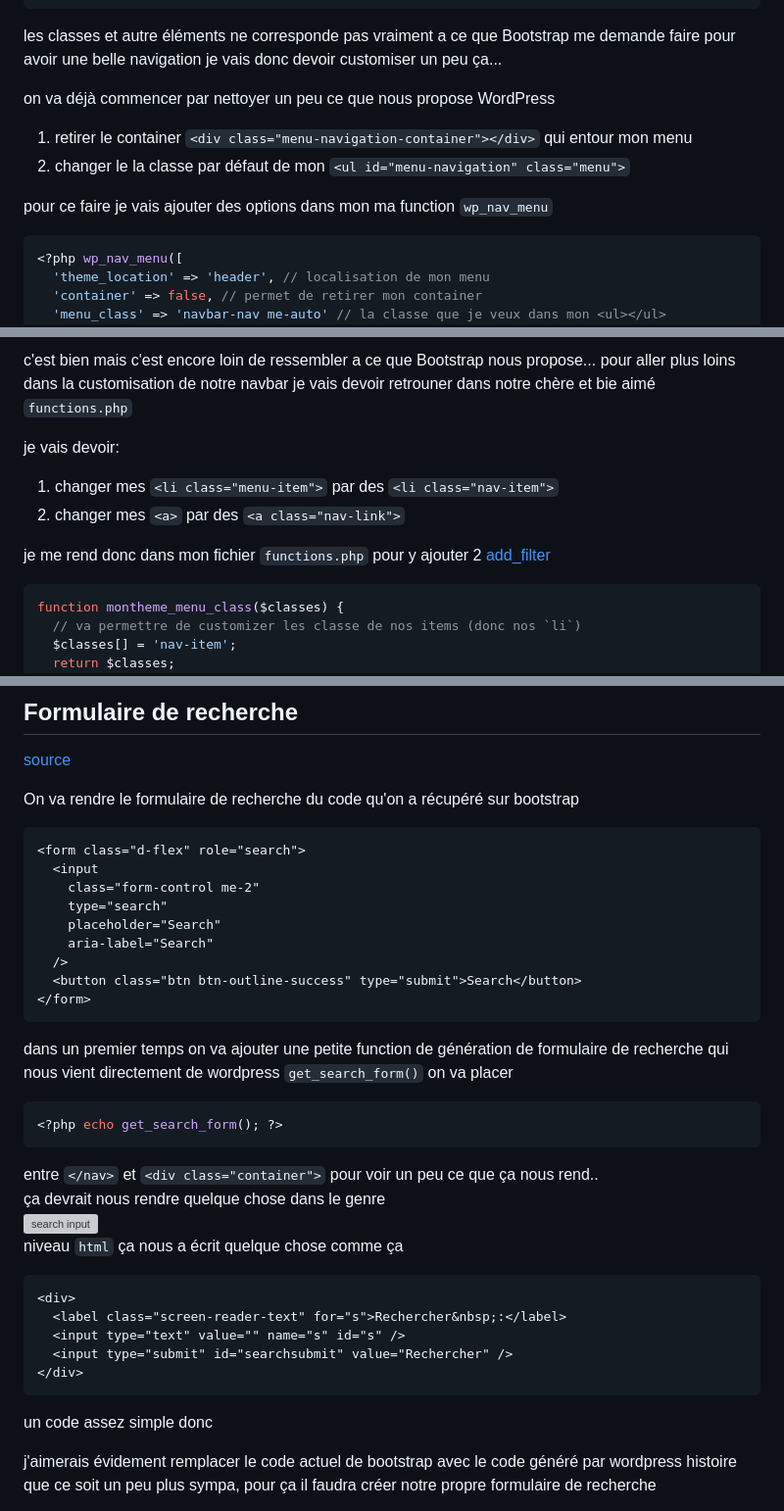
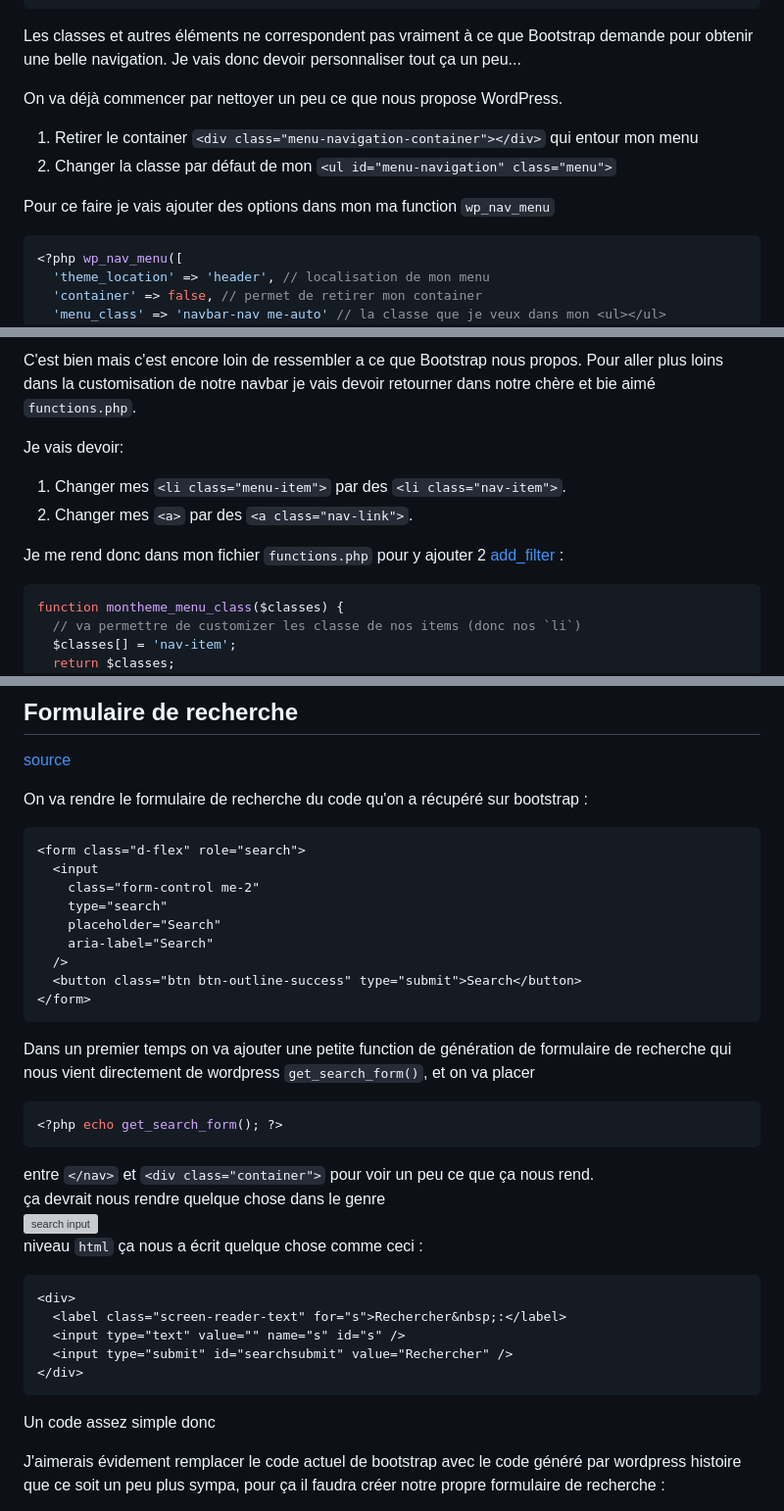
Before and after one commit to Poulycroc/lessons-isfsc, a Markdown page: courses/08__navbar_search.md, 3 parts joined by grey strips. Shown at 98% size. Rendered like a GitHub page; grey boxes are pictures that could not be loaded.

````diff
--- a/courses/08__navbar_search.md
+++ b/courses/08__navbar_search.md
@@ -234,14 +234,14 @@ si on inspecte le code que WordPress nous a généré on voit que ce n'est pas t
 </div>
 ```
 
-les classes et autre éléments ne corresponde pas vraiment a ce que Bootstrap me demande faire pour avoir une belle navigation je vais donc devoir customiser un peu ça...
+Les classes et autres éléments ne correspondent pas vraiment à ce que Bootstrap demande pour obtenir une belle navigation. Je vais donc devoir personnaliser tout ça un peu...
 
-on va déjà commencer par nettoyer un peu ce que nous propose WordPress
+On va déjà commencer par nettoyer un peu ce que nous propose WordPress.
 
-1. retirer le container `<div class="menu-navigation-container"></div>` qui entour mon menu
-2. changer le la classe par défaut de mon `<ul id="menu-navigation" class="menu">`
+1. Retirer le container `<div class="menu-navigation-container"></div>` qui entour mon menu
+2. Changer la classe par défaut de mon `<ul id="menu-navigation" class="menu">`
 
-pour ce faire je vais ajouter des options dans mon ma function `wp_nav_menu`
+Pour ce faire je vais ajouter des options dans mon ma function `wp_nav_menu`
 
 ```php
 <?php wp_nav_menu([
@@ -255,12 +255,12 @@ voila ce que ça donne quand je change ces options:<br><img src=".screenshots/Sc
 
-c'est bien mais c'est encore loin de ressembler a ce que Bootstrap nous propose... pour aller plus loins dans la customisation de notre navbar je vais devoir retrouner dans notre chère et bie aimé `functions.php`
+C'est bien mais c'est encore loin de ressembler a ce que Bootstrap nous propos. Pour aller plus loins dans la customisation de notre navbar je vais devoir retourner dans notre chère et bie aimé `functions.php`.
 
-je vais devoir:
+Je vais devoir:
 
-1. changer mes `<li class="menu-item">` par des `<li class="nav-item">`
-1. changer mes `<a>` par des `<a class="nav-link">`
+1. Changer mes `<li class="menu-item">` par des `<li class="nav-item">`.
+1. Changer mes `<a>` par des `<a class="nav-link">`.
 
-je me rend donc dans mon fichier `functions.php` pour y ajouter 2 [add_filter](https://developer.wordpress.org/reference/functions/add_filter/)
+Je me rend donc dans mon fichier `functions.php` pour y ajouter 2 [add_filter](https://developer.wordpress.org/reference/functions/add_filter/) :
 
 ```php
 function montheme_menu_class($classes) {
@@ -370,7 +370,7 @@ ps: pour remplacer "Navbar" de notre nav bar par le titre de notre application j
 
 [source](https://www.youtube.com/watch?v=3khRV9BGRo0&list=PLjwdMgw5TTLWF1VV9TFWrsUTvWjtGS7Qt&index=10)
 
-On va rendre le formulaire de recherche du code qu'on a récupéré sur bootstrap
+On va rendre le formulaire de recherche du code qu'on a récupéré sur bootstrap :
 
 ```html
 <form class="d-flex" role="search">
@@ -384,15 +384,15 @@ On va rendre le formulaire de recherche du code qu'on a récupéré sur bootstra
 </form>
 ```
 
-dans un premier temps on va ajouter une petite function de génération de formulaire de recherche qui nous vient directement de wordpress `get_search_form()` on va placer
+Dans un premier temps on va ajouter une petite function de génération de formulaire de recherche qui nous vient directement de wordpress `get_search_form()`, et on va placer
 
 ```php
 <?php echo get_search_form(); ?>
 ```
 
-entre `</nav>` et `<div class="container">` pour voir un peu ce que ça nous rend..<br>
+entre `</nav>` et `<div class="container">` pour voir un peu ce que ça nous rend.<br>
 ça devrait nous rendre quelque chose dans le genre<br><img src=".screenshots/Screenshot 2022-11-27 at 19.11.37.png" alt="search input"><br>
-niveau `html` ça nous a écrit quelque chose comme ça
+niveau `html` ça nous a écrit quelque chose comme ceci :
 
 ```html
 <div>
@@ -402,7 +402,7 @@ niveau `html` ça nous a écrit quelque chose comme ça
 </div>
 ```
 
-un code assez simple donc
+Un code assez simple donc
 
-j'aimerais évidement remplacer le code actuel de bootstrap avec le code généré par wordpress histoire que ce soit un peu plus sympa, pour ça il faudra créer notre propre formulaire de recherche
+J'aimerais évidement remplacer le code actuel de bootstrap avec le code généré par wordpress histoire que ce soit un peu plus sympa, pour ça il faudra créer notre propre formulaire de recherche :
 
````
Also changed, not shown: other parts of courses/08__navbar_search.md (+41 -41 lines).
